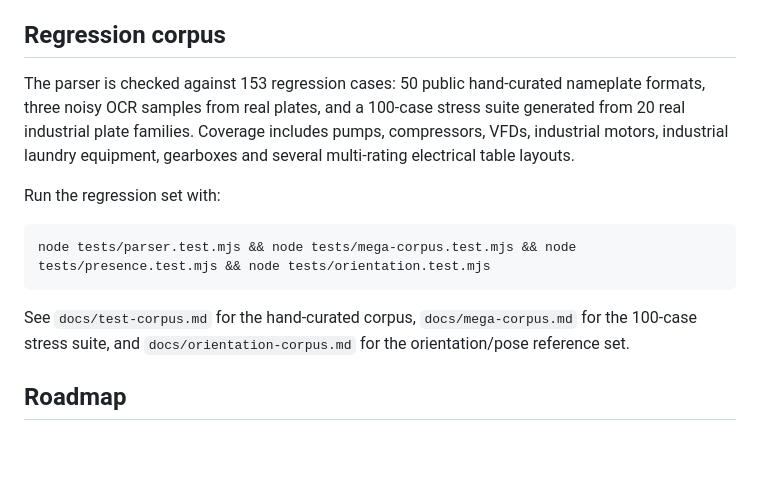
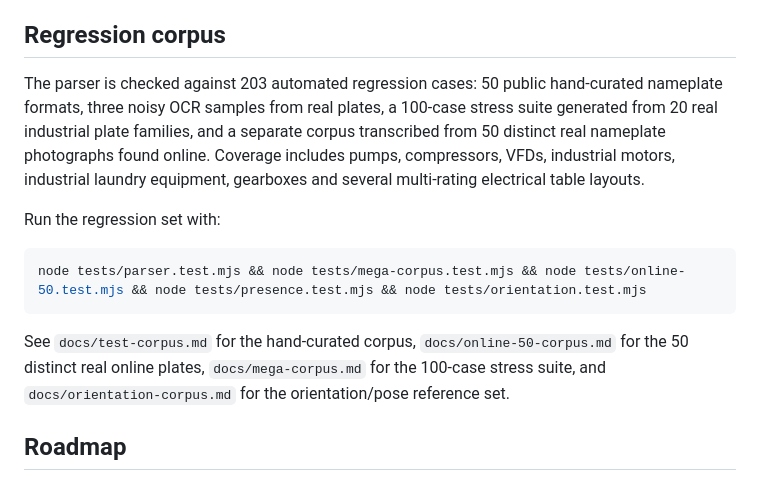
Before and after one commit to aesgalexis/PlateLens, a Markdown page: README.md, the part around the change. GitHub-like rendering; blank space fills up the shorter version.

Commit message:
Document 50-plate online benchmark

````diff
--- a/README.md
+++ b/README.md
@@ -39,15 +39,15 @@ The site is intentionally static and can be published directly from the reposito
 
 ## Regression corpus
 
-The parser is checked against 153 regression cases: 50 public hand-curated nameplate formats, three noisy OCR samples from real plates, and a 100-case stress suite generated from 20 real industrial plate families. Coverage includes pumps, compressors, VFDs, industrial motors, industrial laundry equipment, gearboxes and several multi-rating electrical table layouts.
+The parser is checked against 203 automated regression cases: 50 public hand-curated nameplate formats, three noisy OCR samples from real plates, a 100-case stress suite generated from 20 real industrial plate families, and a separate corpus transcribed from 50 distinct real nameplate photographs found online. Coverage includes pumps, compressors, VFDs, industrial motors, industrial laundry equipment, gearboxes and several multi-rating electrical table layouts.
 
 Run the regression set with:
 
 ```bash
-node tests/parser.test.mjs && node tests/mega-corpus.test.mjs && node tests/presence.test.mjs && node tests/orientation.test.mjs
+node tests/parser.test.mjs && node tests/mega-corpus.test.mjs && node tests/online-50.test.mjs && node tests/presence.test.mjs && node tests/orientation.test.mjs
 ```
 
-See `docs/test-corpus.md` for the hand-curated corpus, `docs/mega-corpus.md` for the 100-case stress suite, and `docs/orientation-corpus.md` for the orientation/pose reference set.
+See `docs/test-corpus.md` for the hand-curated corpus, `docs/online-50-corpus.md` for the 50 distinct real online plates, `docs/mega-corpus.md` for the 100-case stress suite, and `docs/orientation-corpus.md` for the orientation/pose reference set.
 
 ## Roadmap
 
````
